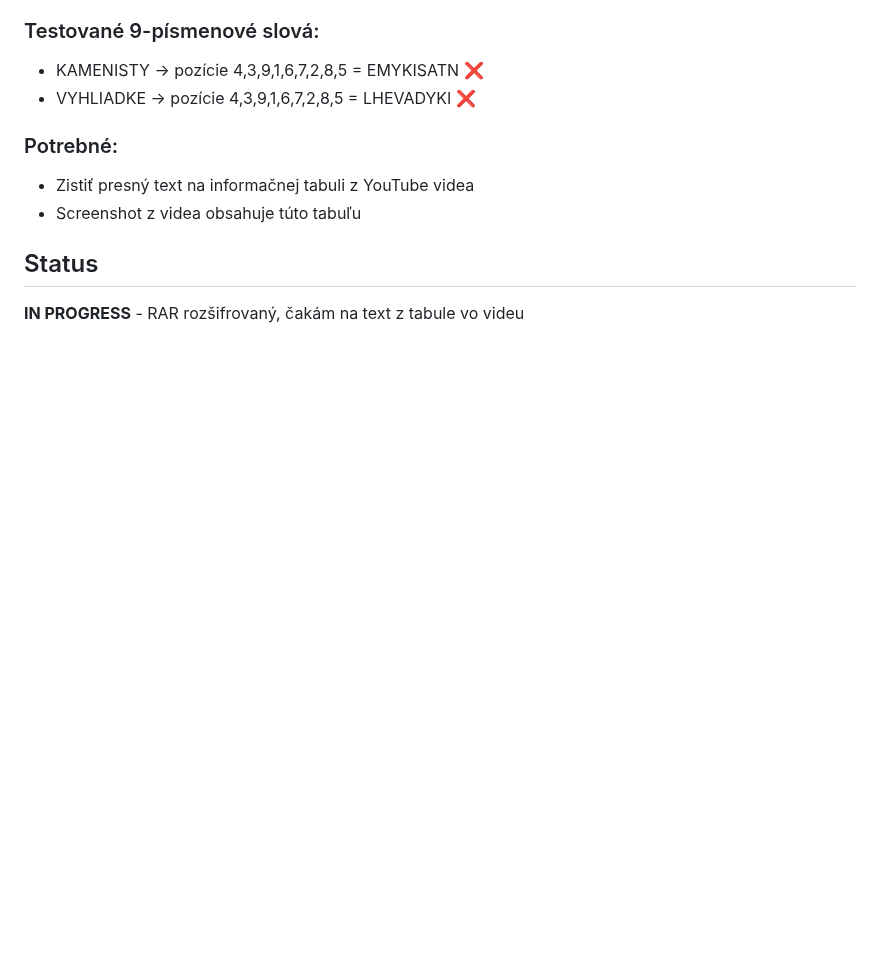
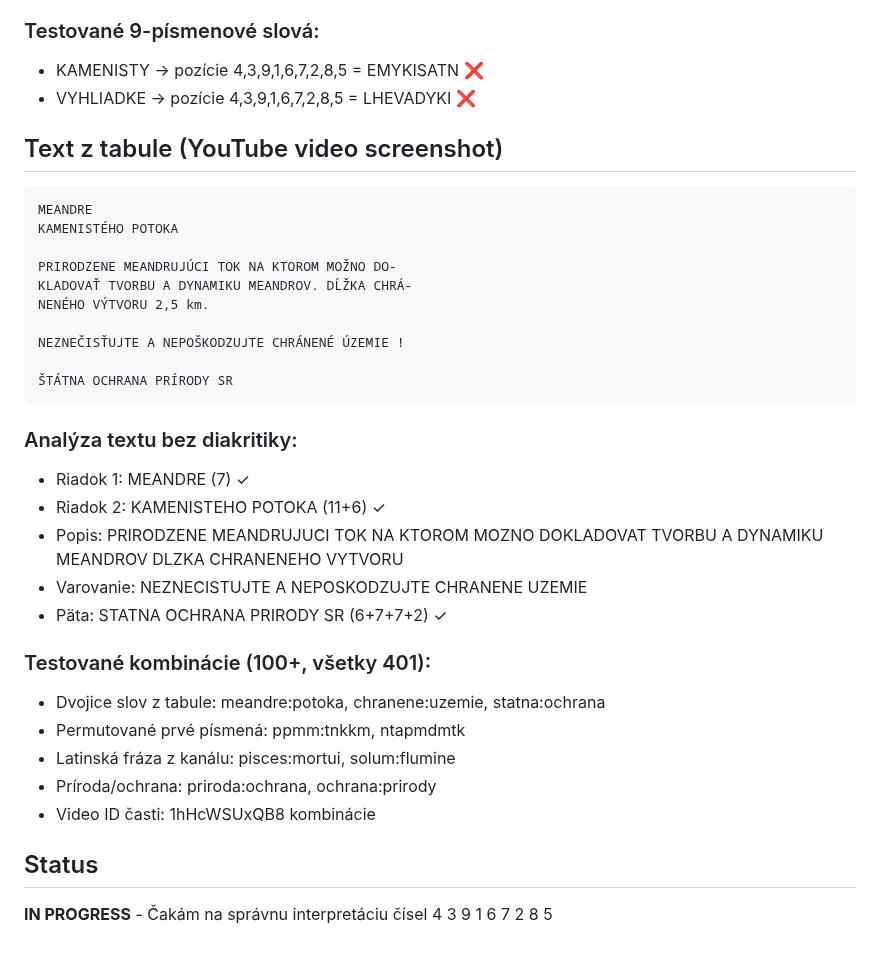
Before and after one commit to Samuell1/manik, a Markdown page: levels/17/README.md, the part around the change. Drawn GitHub-style; blank space fills up the shorter version.

Commit message:
Level 17: Added sign text from video, extensive testing
- Sign text from YouTube video screenshot added to README
- Tested 100+ credential combinations (all 401)
- Riadok numbers (4 3 9 1 6 7 2 8 5) interpretation still unclear
- Waiting for correct application of permutation to sign text

````diff
--- a/levels/17/README.md
+++ b/levels/17/README.md
@@ -127,9 +127,34 @@ Toto je permutácia 1-9. Možné interpretácie:
 - KAMENISTY → pozície 4,3,9,1,6,7,2,8,5 = EMYKISATN ❌
 - VYHLIADKE → pozície 4,3,9,1,6,7,2,8,5 = LHEVADYKI ❌
 
-### Potrebné:
-- Zistiť presný text na informačnej tabuli z YouTube videa
-- Screenshot z videa obsahuje túto tabuľu
+## Text z tabule (YouTube video screenshot)
+
+```
+MEANDRE
+KAMENISTÉHO POTOKA
+
+PRIRODZENE MEANDRUJÚCI TOK NA KTOROM MOŽNO DO-
+KLADOVAŤ TVORBU A DYNAMIKU MEANDROV. DĹŽKA CHRÁ-
+NENÉHO VÝTVORU 2,5 km.
+
+NEZNEČISŤUJTE A NEPOŠKODZUJTE CHRÁNENÉ ÚZEMIE !
+
+ŠTÁTNA OCHRANA PRÍRODY SR
+```
+
+### Analýza textu bez diakritiky:
+- Riadok 1: MEANDRE (7) ✓
+- Riadok 2: KAMENISTEHO POTOKA (11+6) ✓
+- Popis: PRIRODZENE MEANDRUJUCI TOK NA KTOROM MOZNO DOKLADOVAT TVORBU A DYNAMIKU MEANDROV DLZKA CHRANENEHO VYTVORU
+- Varovanie: NEZNECISTUJTE A NEPOSKODZUJTE CHRANENE UZEMIE
+- Päta: STATNA OCHRANA PRIRODY SR (6+7+7+2) ✓
+
+### Testované kombinácie (100+, všetky 401):
+- Dvojice slov z tabule: meandre:potoka, chranene:uzemie, statna:ochrana
+- Permutované prvé písmená: ppmm:tnkkm, ntapmdmtk
+- Latinská fráza z kanálu: pisces:mortui, solum:flumine
+- Príroda/ochrana: priroda:ochrana, ochrana:prirody
+- Video ID časti: 1hHcWSUxQB8 kombinácie
 
 ## Status
-**IN PROGRESS** - RAR rozšifrovaný, čakám na text z tabule vo videu
+**IN PROGRESS** - Čakám na správnu interpretáciu čísel 4 3 9 1 6 7 2 8 5
````
